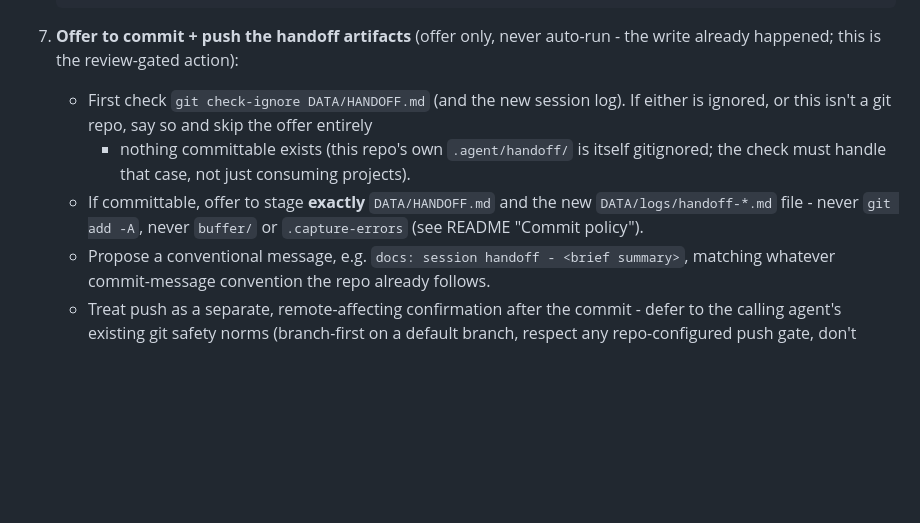
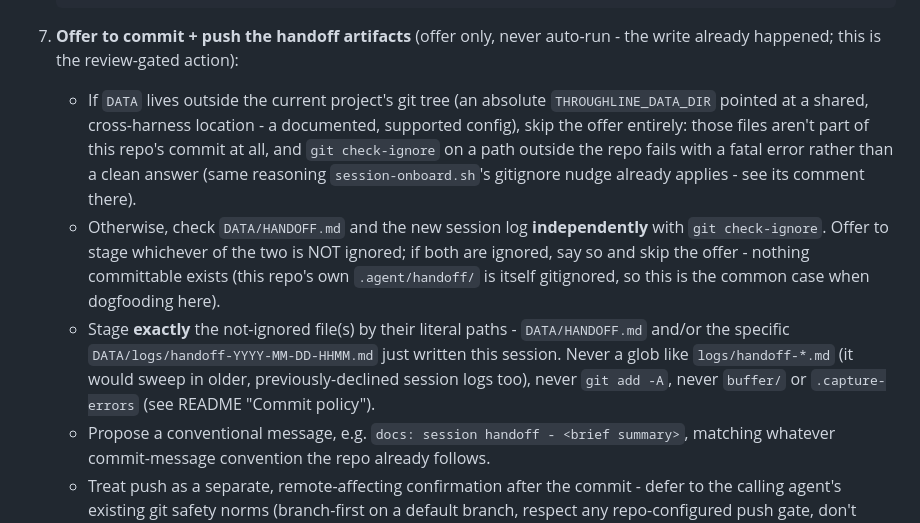
Before and after one commit to dynamic/throughline, a Markdown page: skills/throughline-handoff/SKILL.md, the part around the change. Rendered like a GitHub page; blank space fills up the shorter version.

```diff
--- a/skills/throughline-handoff/SKILL.md
+++ b/skills/throughline-handoff/SKILL.md
@@ -166,13 +166,22 @@ having to carry it. Omit the line entirely for a session that starts something n
 
 7. **Offer to commit + push the handoff artifacts** (offer only, never auto-run -
    the write already happened; this is the review-gated action):
-   - First check `git check-ignore DATA/HANDOFF.md` (and the new session log). If
-     either is ignored, or this isn't a git repo, say so and skip the offer entirely
-     - nothing committable exists (this repo's own `.agent/handoff/` is itself
-     gitignored; the check must handle that case, not just consuming projects).
-   - If committable, offer to stage **exactly** `DATA/HANDOFF.md` and the new
-     `DATA/logs/handoff-*.md` file - never `git add -A`, never `buffer/` or
-     `.capture-errors` (see README "Commit policy").
+   - If `DATA` lives outside the current project's git tree (an absolute
+     `THROUGHLINE_DATA_DIR` pointed at a shared, cross-harness location - a
+     documented, supported config), skip the offer entirely: those files aren't
+     part of this repo's commit at all, and `git check-ignore` on a path outside
+     the repo fails with a fatal error rather than a clean answer (same reasoning
+     `session-onboard.sh`'s gitignore nudge already applies - see its comment there).
+   - Otherwise, check `DATA/HANDOFF.md` and the new session log **independently**
+     with `git check-ignore`. Offer to stage whichever of the two is NOT ignored;
+     if both are ignored, say so and skip the offer - nothing committable exists
+     (this repo's own `.agent/handoff/` is itself gitignored, so this is the
+     common case when dogfooding here).
+   - Stage **exactly** the not-ignored file(s) by their literal paths - `DATA/HANDOFF.md`
+     and/or the specific `DATA/logs/handoff-YYYY-MM-DD-HHMM.md` just written this
+     session. Never a glob like `logs/handoff-*.md` (it would sweep in older,
+     previously-declined session logs too), never `git add -A`, never `buffer/`
+     or `.capture-errors` (see README "Commit policy").
    - Propose a conventional message, e.g. `docs: session handoff - <brief summary>`,
      matching whatever commit-message convention the repo already follows.
    - Treat push as a separate, remote-affecting confirmation after the commit -
```
Also changed, not shown: CHANGELOG.md (+10 -8 lines).
